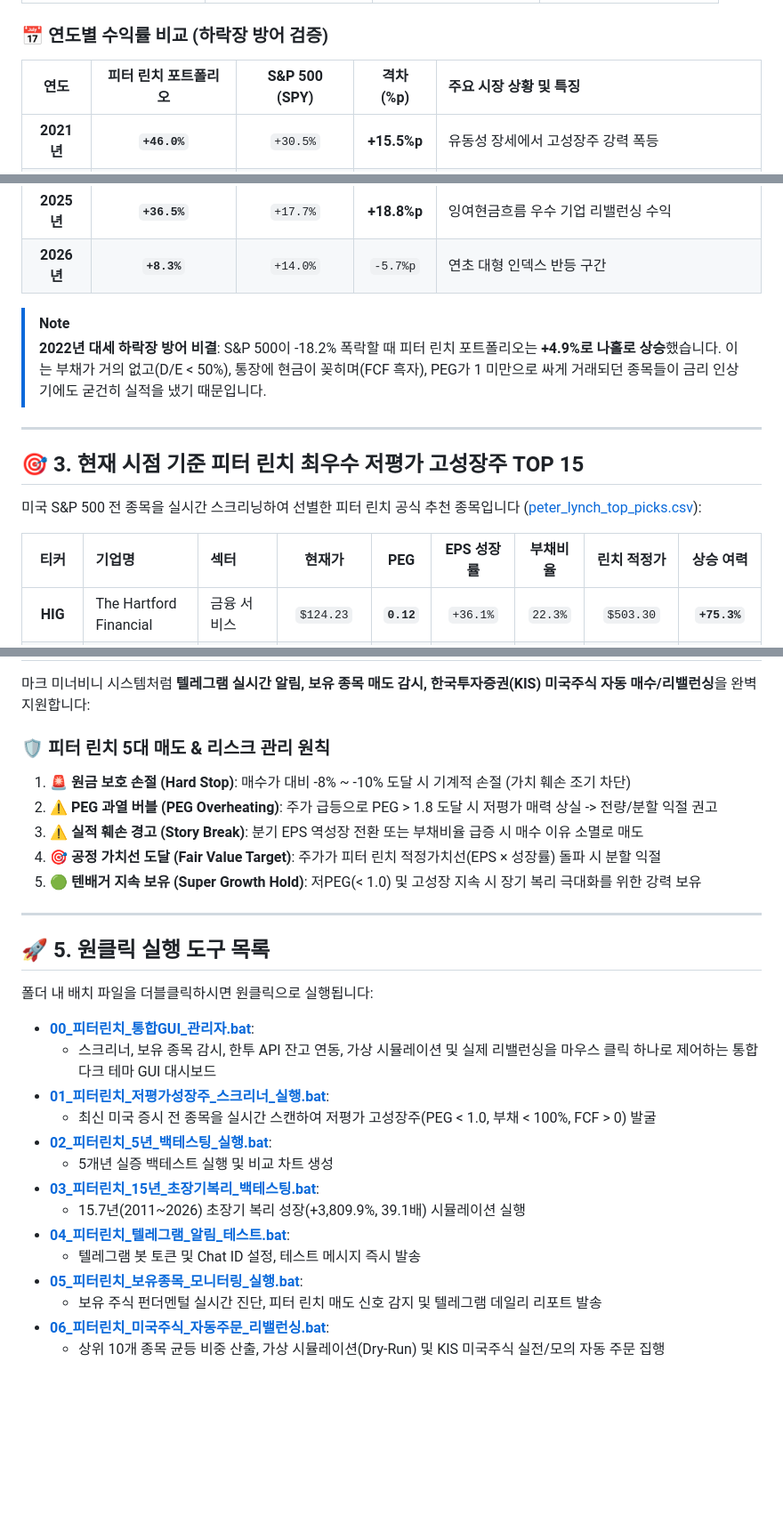
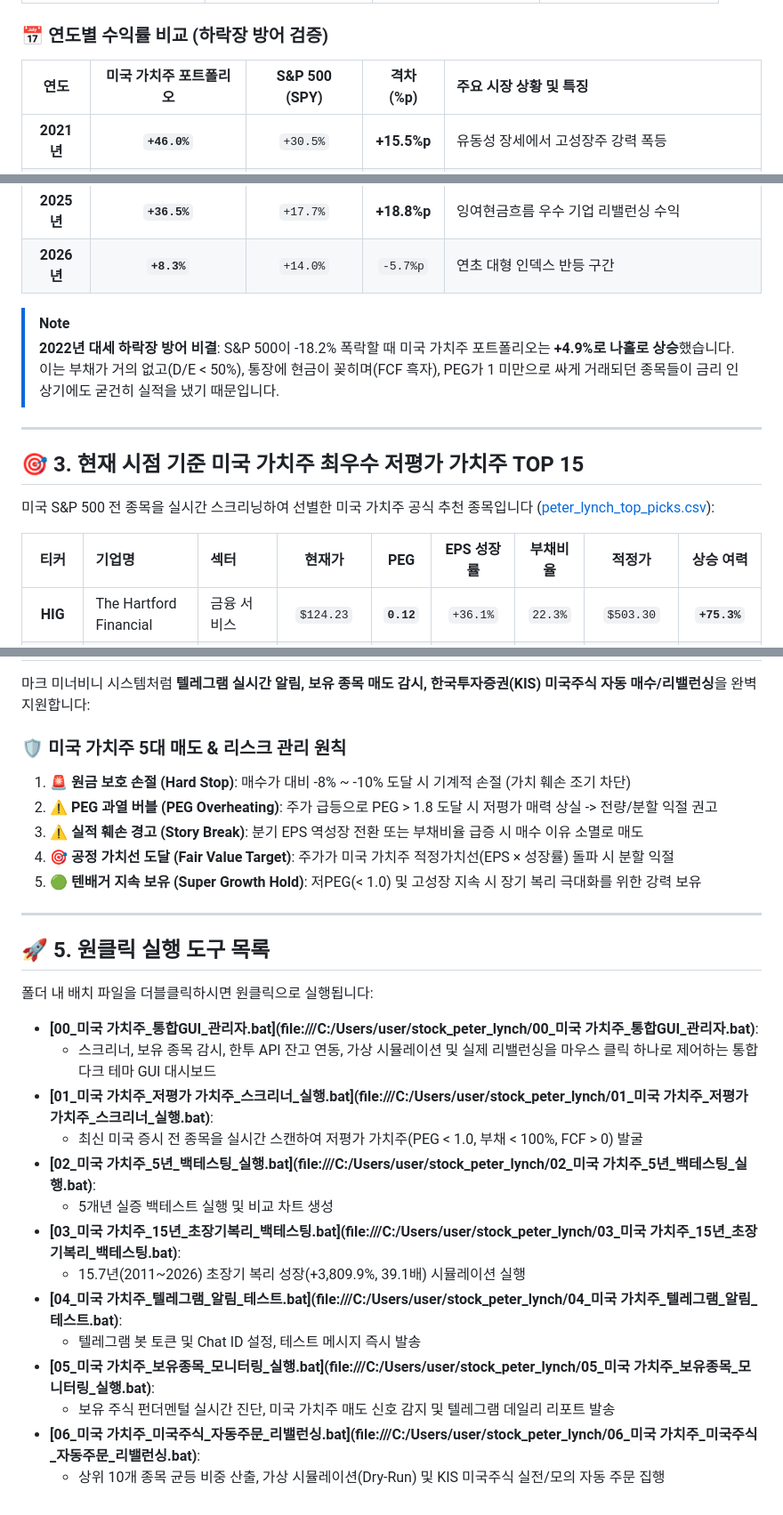
Before and after one commit to jungkbugk/PeterLynch, a Markdown page: README.md, 3 parts joined by grey strips. Shown at 89% size. GitHub-like rendering; blank space fills up the shorter version.

Commit message:
Sync README.md for US Value mobile dashboard

```diff
--- a/README.md
+++ b/README.md
@@ -45,7 +45,7 @@
 
 ### 📅 연도별 수익률 비교 (하락장 방어 검증)
 
-| 연도 | 피터 린치 포트폴리오 | S&P 500 (SPY) | 격차 (%p) | 주요 시장 상황 및 특징 |
+| 연도 | 미국 가치주 포트폴리오 | S&P 500 (SPY) | 격차 (%p) | 주요 시장 상황 및 특징 |
 | :---: | :---: | :---: | :---: | :--- |
 | **2021년** | **`+46.0%`** | `+30.5%` | **+15.5%p** | 유동성 장세에서 고성장주 강력 폭등 |
 | **2022년** | **`+4.9%`** | **`-18.2%`** | **+23.1%p** | **금리 폭등 하락장에서도 저부채/실적으로 플러스 방어!** |
@@ -55,15 +55,15 @@
 | **2026년** | **`+8.3%`** | `+14.0%` | `-5.7%p` | 연초 대형 인덱스 반등 구간 |
 
 > [!NOTE]
-> **2022년 대세 하락장 방어 비결**: S&P 500이 -18.2% 폭락할 때 피터 린치 포트폴리오는 **+4.9%로 나홀로 상승**했습니다. 이는 부채가 거의 없고(D/E < 50%), 통장에 현금이 꽂히며(FCF 흑자), PEG가 1 미만으로 싸게 거래되던 종목들이 금리 인상기에도 굳건히 실적을 냈기 때문입니다.
+> **2022년 대세 하락장 방어 비결**: S&P 500이 -18.2% 폭락할 때 미국 가치주 포트폴리오는 **+4.9%로 나홀로 상승**했습니다. 이는 부채가 거의 없고(D/E < 50%), 통장에 현금이 꽂히며(FCF 흑자), PEG가 1 미만으로 싸게 거래되던 종목들이 금리 인상기에도 굳건히 실적을 냈기 때문입니다.
 
 ---
 
-## 🎯 3. 현재 시점 기준 피터 린치 최우수 저평가 고성장주 TOP 15
+## 🎯 3. 현재 시점 기준 미국 가치주 최우수 저평가 가치주 TOP 15
 
-미국 S&P 500 전 종목을 실시간 스크리닝하여 선별한 피터 린치 공식 추천 종목입니다 ([peter_lynch_top_picks.csv](file:///C:/Users/user/stock_peter_lynch/results/peter_lynch_top_picks.csv)):
+미국 S&P 500 전 종목을 실시간 스크리닝하여 선별한 미국 가치주 공식 추천 종목입니다 ([peter_lynch_top_picks.csv](file:///C:/Users/user/stock_peter_lynch/results/peter_lynch_top_picks.csv)):
 
-| 티커 | 기업명 | 섹터 | 현재가 | PEG | EPS 성장률 | 부채비율 | 린치 적정가 | 상승 여력 |
+| 티커 | 기업명 | 섹터 | 현재가 | PEG | EPS 성장률 | 부채비율 | 적정가 | 상승 여력 |
 | :---: | :--- | :--- | :---: | :---: | :---: | :---: | :---: | :---: |
 | **HIG** | The Hartford Financial | 금융 서비스 | `$124.23` | **`0.12`** | `+36.1%` | `22.3%` | `$503.30` | **`+75.3%`** |
 | **EME** | EMCOR Group, Inc. | 산업재 (전기/인프라) | `$762.21` | **`0.32`** | `+34.8%` | `13.4%` | `$1,116.73` | **`+31.7%`** |
@@ -82,11 +82,11 @@
 
 마크 미너비니 시스템처럼 **텔레그램 실시간 알림, 보유 종목 매도 감시, 한국투자증권(KIS) 미국주식 자동 매수/리밸런싱**을 완벽 지원합니다:
 
-### 🛡️ 피터 린치 5대 매도 & 리스크 관리 원칙
+### 🛡️ 미국 가치주 5대 매도 & 리스크 관리 원칙
 1. **🚨 원금 보호 손절 (Hard Stop)**: 매수가 대비 -8% ~ -10% 도달 시 기계적 손절 (가치 훼손 조기 차단)
 2. **⚠️ PEG 과열 버블 (PEG Overheating)**: 주가 급등으로 PEG > 1.8 도달 시 저평가 매력 상실 -> 전량/분할 익절 권고
 3. **⚠️ 실적 훼손 경고 (Story Break)**: 분기 EPS 역성장 전환 또는 부채비율 급증 시 매수 이유 소멸로 매도
-4. **🎯 공정 가치선 도달 (Fair Value Target)**: 주가가 피터 린치 적정가치선(EPS × 성장률) 돌파 시 분할 익절
+4. **🎯 공정 가치선 도달 (Fair Value Target)**: 주가가 미국 가치주 적정가치선(EPS × 성장률) 돌파 시 분할 익절
 5. **🟢 텐배거 지속 보유 (Super Growth Hold)**: 저PEG(< 1.0) 및 고성장 지속 시 장기 복리 극대화를 위한 강력 보유
 
 ---
@@ -95,17 +95,17 @@
 
 폴더 내 배치 파일을 더블클릭하시면 원클릭으로 실행됩니다:
 
-* **[00_피터린치_통합GUI_관리자.bat](file:///C:/Users/user/stock_peter_lynch/00_피터린치_통합GUI_관리자.bat)**:
+* **[00_미국 가치주_통합GUI_관리자.bat](file:///C:/Users/user/stock_peter_lynch/00_미국 가치주_통합GUI_관리자.bat)**:
   * 스크리너, 보유 종목 감시, 한투 API 잔고 연동, 가상 시뮬레이션 및 실제 리밸런싱을 마우스 클릭 하나로 제어하는 통합 다크 테마 GUI 대시보드
-* **[01_피터린치_저평가성장주_스크리너_실행.bat](file:///C:/Users/user/stock_peter_lynch/01_피터린치_저평가성장주_스크리너_실행.bat)**:
-  * 최신 미국 증시 전 종목을 실시간 스캔하여 저평가 고성장주(PEG < 1.0, 부채 < 100%, FCF > 0) 발굴
-* **[02_피터린치_5년_백테스팅_실행.bat](file:///C:/Users/user/stock_peter_lynch/02_피터린치_5년_백테스팅_실행.bat)**:
+* **[01_미국 가치주_저평가 가치주_스크리너_실행.bat](file:///C:/Users/user/stock_peter_lynch/01_미국 가치주_저평가 가치주_스크리너_실행.bat)**:
+  * 최신 미국 증시 전 종목을 실시간 스캔하여 저평가 가치주(PEG < 1.0, 부채 < 100%, FCF > 0) 발굴
+* **[02_미국 가치주_5년_백테스팅_실행.bat](file:///C:/Users/user/stock_peter_lynch/02_미국 가치주_5년_백테스팅_실행.bat)**:
   * 5개년 실증 백테스트 실행 및 비교 차트 생성
-* **[03_피터린치_15년_초장기복리_백테스팅.bat](file:///C:/Users/user/stock_peter_lynch/03_피터린치_15년_초장기복리_백테스팅.bat)**:
+* **[03_미국 가치주_15년_초장기복리_백테스팅.bat](file:///C:/Users/user/stock_peter_lynch/03_미국 가치주_15년_초장기복리_백테스팅.bat)**:
   * 15.7년(2011~2026) 초장기 복리 성장(+3,809.9%, 39.1배) 시뮬레이션 실행
-* **[04_피터린치_텔레그램_알림_테스트.bat](file:///C:/Users/user/stock_peter_lynch/04_피터린치_텔레그램_알림_테스트.bat)**:
+* **[04_미국 가치주_텔레그램_알림_테스트.bat](file:///C:/Users/user/stock_peter_lynch/04_미국 가치주_텔레그램_알림_테스트.bat)**:
   * 텔레그램 봇 토큰 및 Chat ID 설정, 테스트 메시지 즉시 발송
-* **[05_피터린치_보유종목_모니터링_실행.bat](file:///C:/Users/user/stock_peter_lynch/05_피터린치_보유종목_모니터링_실행.bat)**:
-  * 보유 주식 펀더멘털 실시간 진단, 피터 린치 매도 신호 감지 및 텔레그램 데일리 리포트 발송
-* **[06_피터린치_미국주식_자동주문_리밸런싱.bat](file:///C:/Users/user/stock_peter_lynch/06_피터린치_미국주식_자동주문_리밸런싱.bat)**:
+* **[05_미국 가치주_보유종목_모니터링_실행.bat](file:///C:/Users/user/stock_peter_lynch/05_미국 가치주_보유종목_모니터링_실행.bat)**:
+  * 보유 주식 펀더멘털 실시간 진단, 미국 가치주 매도 신호 감지 및 텔레그램 데일리 리포트 발송
+* **[06_미국 가치주_미국주식_자동주문_리밸런싱.bat](file:///C:/Users/user/stock_peter_lynch/06_미국 가치주_미국주식_자동주문_리밸런싱.bat)**:
   * 상위 10개 종목 균등 비중 산출, 가상 시뮬레이션(Dry-Run) 및 KIS 미국주식 실전/모의 자동 주문 집행
```
Also changed, not shown: other parts of README.md (+8 -8 lines).
